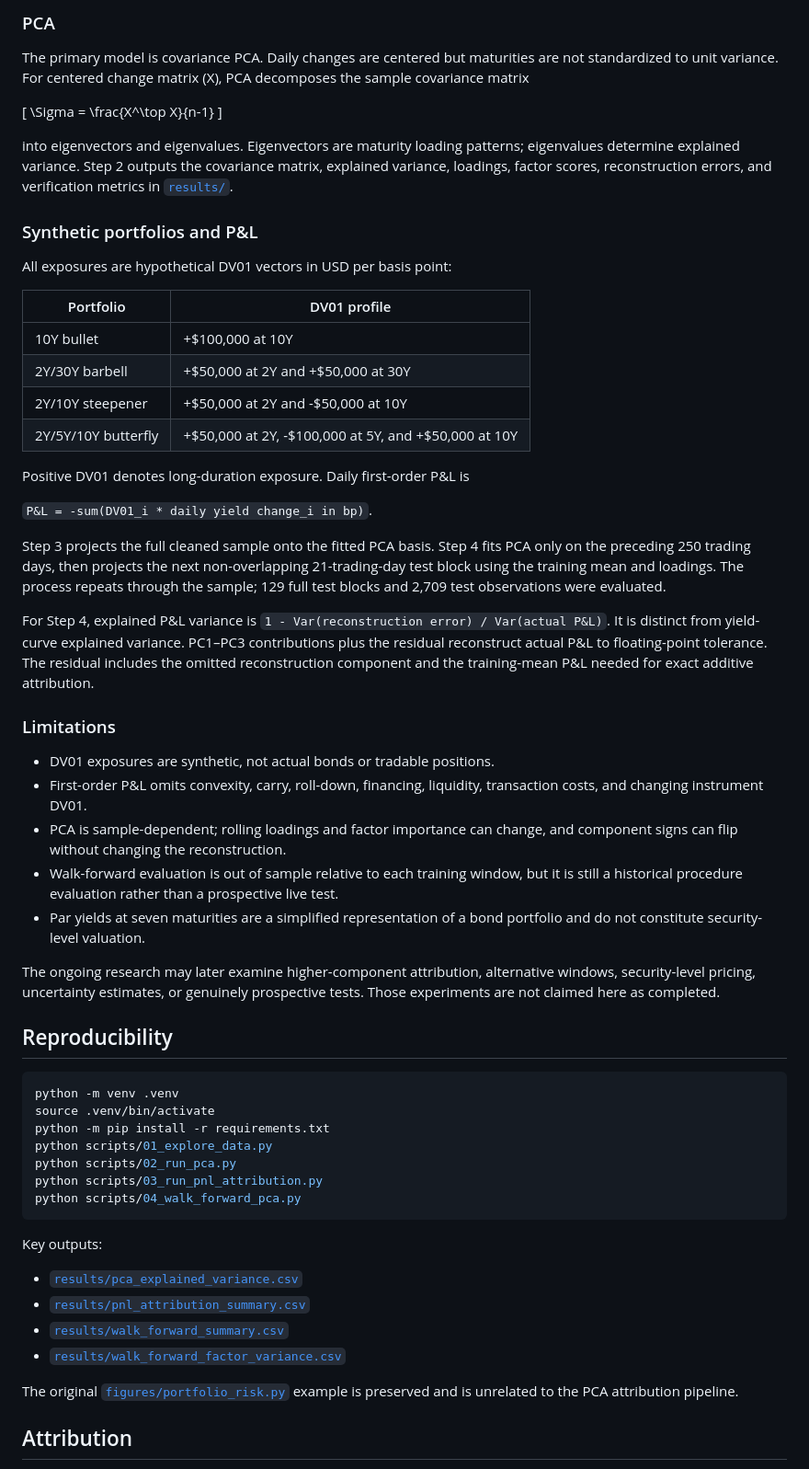
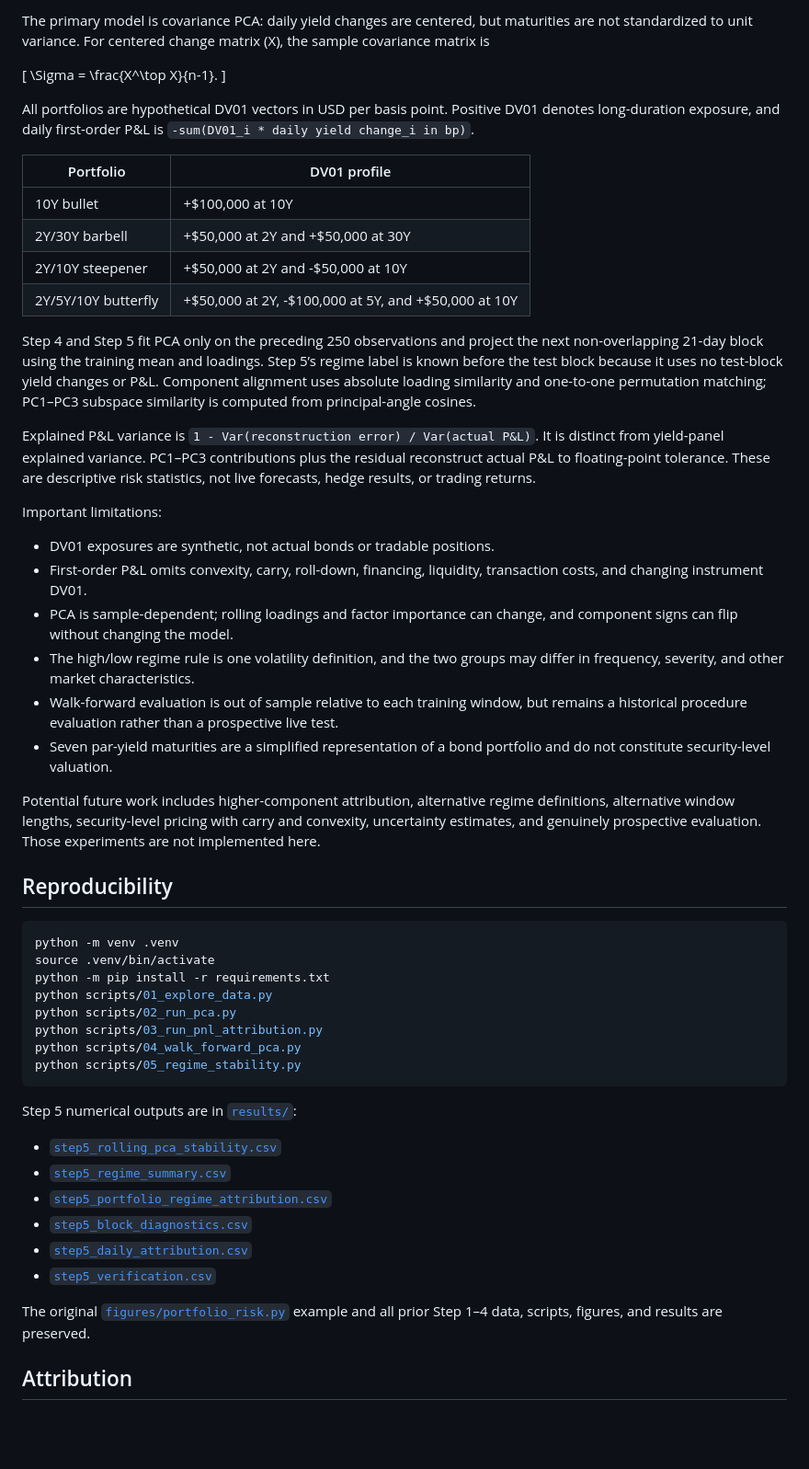
Before and after one commit to sarah122602/treasury-pca-risk-attribution, a Markdown page: README.md, the part around one of its changes. Shown at 92% size. Rendered like a GitHub page; blank space fills up the shorter version.

````diff
--- a/README.md
+++ b/README.md
@@ -64,17 +83,11 @@ Yields are stored in percent; daily changes are stored in basis points. Missing
 
-### PCA
-
-The primary model is covariance PCA. Daily changes are centered but maturities are not standardized to unit variance. For centered change matrix (X), PCA decomposes the sample covariance matrix
+The primary model is covariance PCA: daily yield changes are centered, but maturities are not standardized to unit variance. For centered change matrix (X), the sample covariance matrix is
 
 \[
-\Sigma = \frac{X^\top X}{n-1}
+\Sigma = \frac{X^\top X}{n-1}.
 \]
 
-into eigenvectors and eigenvalues. Eigenvectors are maturity loading patterns; eigenvalues determine explained variance. Step 2 outputs the covariance matrix, explained variance, loadings, factor scores, reconstruction errors, and verification metrics in [`results/`](./results/).
-
-### Synthetic portfolios and P&L
-
-All exposures are hypothetical DV01 vectors in USD per basis point:
+All portfolios are hypothetical DV01 vectors in USD per basis point. Positive DV01 denotes long-duration exposure, and daily first-order P&L is `-sum(DV01_i * daily yield change_i in bp)`.
 
 | Portfolio | DV01 profile |
 | --- | --- |
@@ -83,23 +96,20 @@ All exposures are hypothetical DV01 vectors in USD per basis point:
 | 2Y/10Y steepener | +$50,000 at 2Y and -$50,000 at 10Y |
 | 2Y/5Y/10Y butterfly | +$50,000 at 2Y, -$100,000 at 5Y, and +$50,000 at 10Y |
 
-Positive DV01 denotes long-duration exposure. Daily first-order P&L is
+Step 4 and Step 5 fit PCA only on the preceding 250 observations and project the next non-overlapping 21-day block using the training mean and loadings. Step 5’s regime label is known before the test block because it uses no test-block yield changes or P&L. Component alignment uses absolute loading similarity and one-to-one permutation matching; PC1–PC3 subspace similarity is computed from principal-angle cosines.
 
-`P&L = -sum(DV01_i * daily yield change_i in bp)`.
+Explained P&L variance is `1 - Var(reconstruction error) / Var(actual P&L)`. It is distinct from yield-panel explained variance. PC1–PC3 contributions plus the residual reconstruct actual P&L to floating-point tolerance. These are descriptive risk statistics, not live forecasts, hedge results, or trading returns.
 
-Step 3 projects the full cleaned sample onto the fitted PCA basis. Step 4 fits PCA only on the preceding 250 trading days, then projects the next non-overlapping 21-trading-day test block using the training mean and loadings. The process repeats through the sample; 129 full test blocks and 2,709 test observations were evaluated.
-
-For Step 4, explained P&L variance is `1 - Var(reconstruction error) / Var(actual P&L)`. It is distinct from yield-curve explained variance. PC1–PC3 contributions plus the residual reconstruct actual P&L to floating-point tolerance. The residual includes the omitted reconstruction component and the training-mean P&L needed for exact additive attribution.
-
-### Limitations
+Important limitations:
 
 - DV01 exposures are synthetic, not actual bonds or tradable positions.
 - First-order P&L omits convexity, carry, roll-down, financing, liquidity, transaction costs, and changing instrument DV01.
-- PCA is sample-dependent; rolling loadings and factor importance can change, and component signs can flip without changing the reconstruction.
-- Walk-forward evaluation is out of sample relative to each training window, but it is still a historical procedure evaluation rather than a prospective live test.
-- Par yields at seven maturities are a simplified representation of a bond portfolio and do not constitute security-level valuation.
+- PCA is sample-dependent; rolling loadings and factor importance can change, and component signs can flip without changing the model.
+- The high/low regime rule is one volatility definition, and the two groups may differ in frequency, severity, and other market characteristics.
+- Walk-forward evaluation is out of sample relative to each training window, but remains a historical procedure evaluation rather than a prospective live test.
+- Seven par-yield maturities are a simplified representation of a bond portfolio and do not constitute security-level valuation.
 
-The ongoing research may later examine higher-component attribution, alternative windows, security-level pricing, uncertainty estimates, or genuinely prospective tests. Those experiments are not claimed here as completed.
+Potential future work includes higher-component attribution, alternative regime definitions, alternative window lengths, security-level pricing with carry and convexity, uncertainty estimates, and genuinely prospective evaluation. Those experiments are not implemented here.
 
 ## Reproducibility
 
@@ -111,16 +121,19 @@ python scripts/01_explore_data.py
 python scripts/02_run_pca.py
 python scripts/03_run_pnl_attribution.py
 python scripts/04_walk_forward_pca.py
+python scripts/05_regime_stability.py
 ```
 
-Key outputs:
+Step 5 numerical outputs are in [`results/`](./results/):
 
-- [`results/pca_explained_variance.csv`](./results/pca_explained_variance.csv)
-- [`results/pnl_attribution_summary.csv`](./results/pnl_attribution_summary.csv)
-- [`results/walk_forward_summary.csv`](./results/walk_forward_summary.csv)
-- [`results/walk_forward_factor_variance.csv`](./results/walk_forward_factor_variance.csv)
+- [`step5_rolling_pca_stability.csv`](./results/step5_rolling_pca_stability.csv)
+- [`step5_regime_summary.csv`](./results/step5_regime_summary.csv)
+- [`step5_portfolio_regime_attribution.csv`](./results/step5_portfolio_regime_attribution.csv)
+- [`step5_block_diagnostics.csv`](./results/step5_block_diagnostics.csv)
+- [`step5_daily_attribution.csv`](./results/step5_daily_attribution.csv)
+- [`step5_verification.csv`](./results/step5_verification.csv)
 
-The original [`figures/portfolio_risk.py`](./figures/portfolio_risk.py) example is preserved and is unrelated to the PCA attribution pipeline.
+The original [`figures/portfolio_risk.py`](./figures/portfolio_risk.py) example and all prior Step 1–4 data, scripts, figures, and results are preserved.
 
 ## Attribution
 
````
Also changed, not shown: other parts of README.md (+37 -18 lines), figures/step5_loading_stability.png (added), figures/step5_portfolio_regime_error.png (added), figures/step5_regime_comparison.png (added), figures/step5_rolling_explained_variance.png (added), 8 other files.
